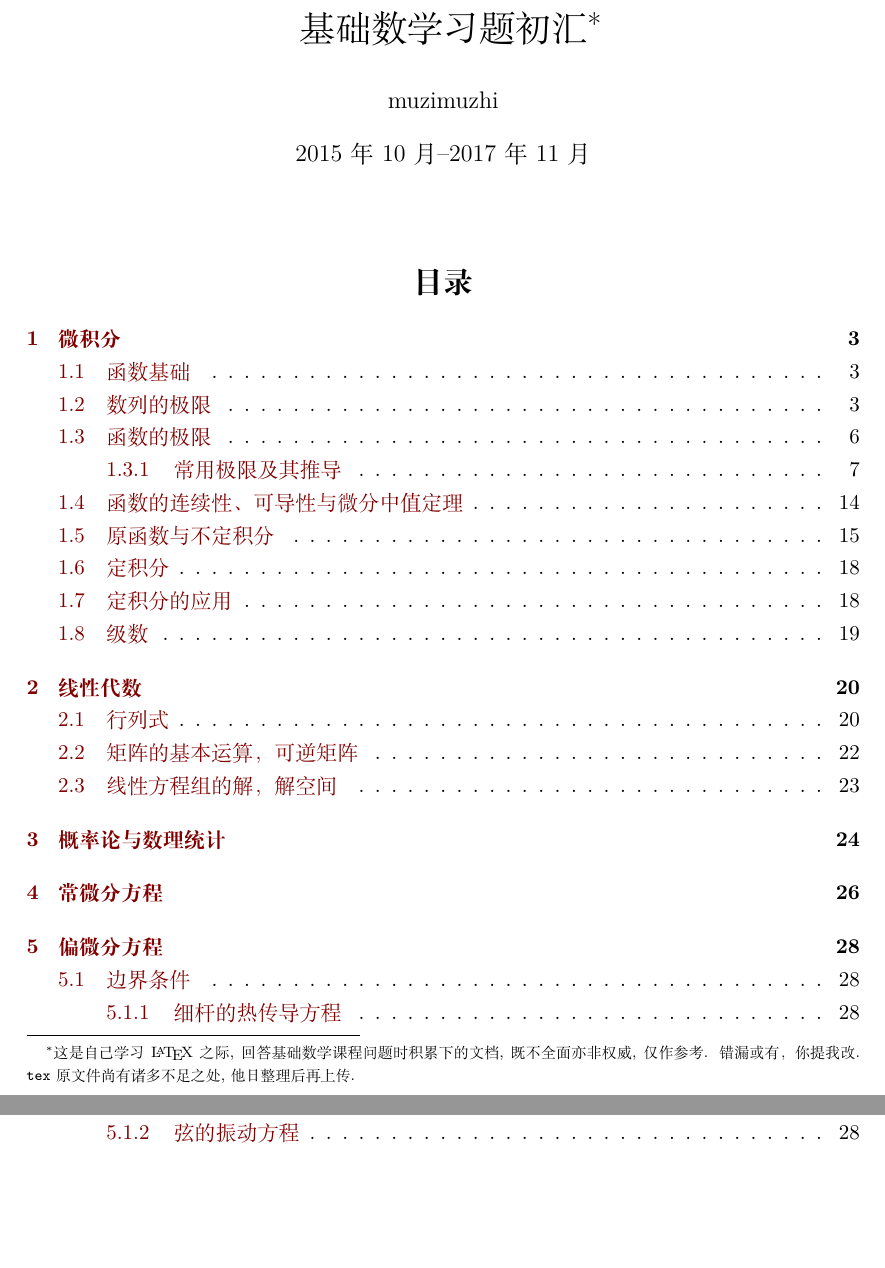
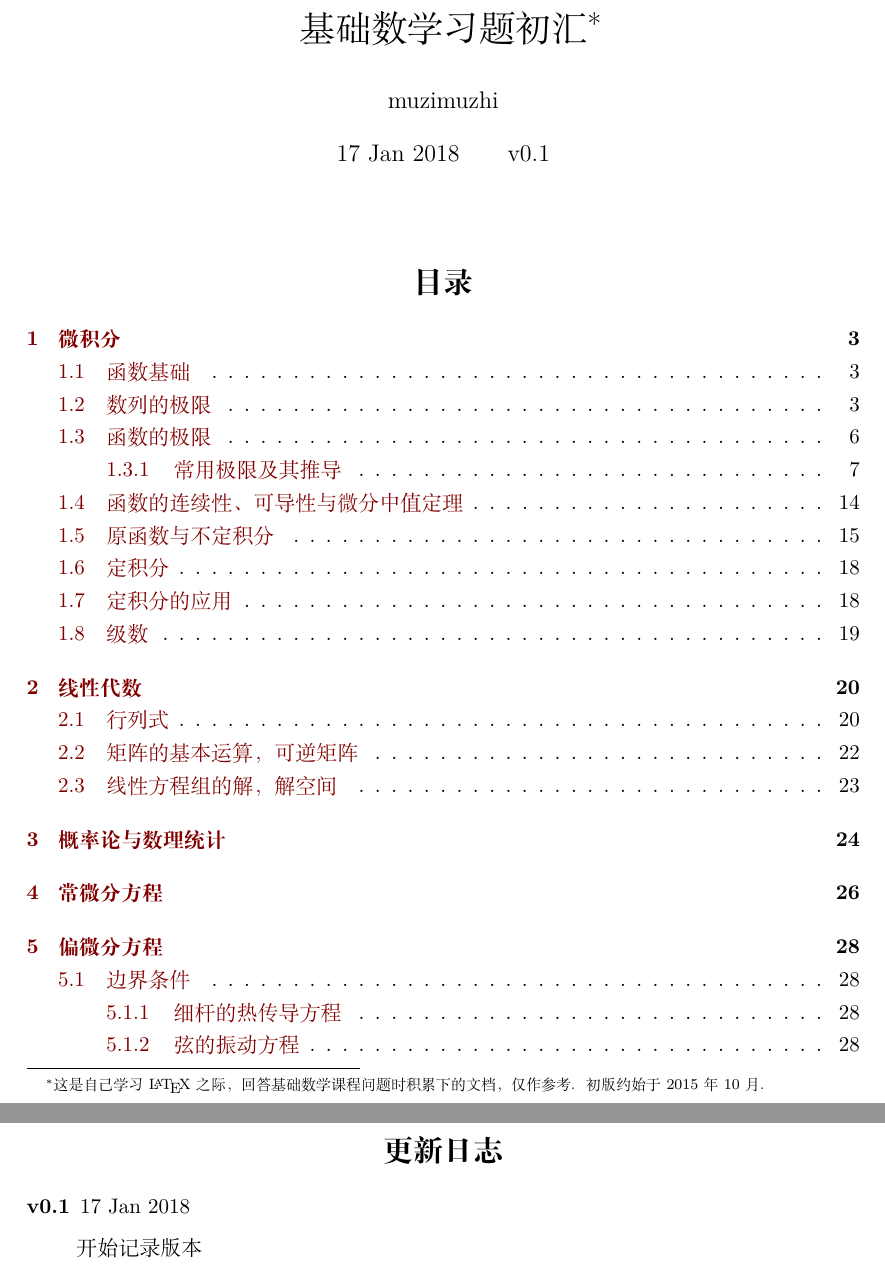
Before and after one commit to muzimuzhi/Basic-math-problems, a LaTeX document (basic_math_problems.tex): two parts of pages 1 and 2 of 38 before the commit and two parts of pages 1 and 39 of 39 after it, joined at a grey line, cut so that both start at the same text, the shorter picture padded with empty space. Compiled offline with XeLaTeX; a missing font is replaced by an installed copy or a similar font.

Commit message:
added change log

```diff
--- a/basic_math_problems.tex
+++ b/basic_math_problems.tex
@@ -3,10 +3,10 @@
 
 \documentclass[fontset=none]{ctexart}
 
-\title{基础数学习题初汇\thanks{这是自己学习\LaTeX 之际, 回答基础数学课程问题时积累下的文档, 既不全面亦非权威, 仅作参考. 错漏或有，你提我改. \texttt{tex}原文件尚有诸多不足之处, 他日整理后再上传. %随内容增加会不时上传更新.
+\title{基础数学习题初汇\thanks{这是自己学习\LaTeX 之际，回答基础数学课程问题时积累下的文档，仅作参考。初版约始于2015年10月。%随内容增加会不时上传更新.
         }}
 \author{muzimuzhi}
-\date{2015年10月--2017年11月}
+\date{17 Jan 2018\qquad v0.1}
 
 \xeCJKsetup{CJKmath=true}
 
@@ -67,4 +67,14 @@
 \input{contents/partial_differential_equation}
 \input{contents/unclassed}
 
+\newpage
+\section*{更新日志}
+\addcontentsline{toc}{section}{更新日志}
+
+\begin{description}
+    \item[v0.1] 17 Jan 2018
+
+    开始记录版本
+\end{description}
+
 \end{document}
```
Also changed, not shown: basic_math_problems.pdf.
